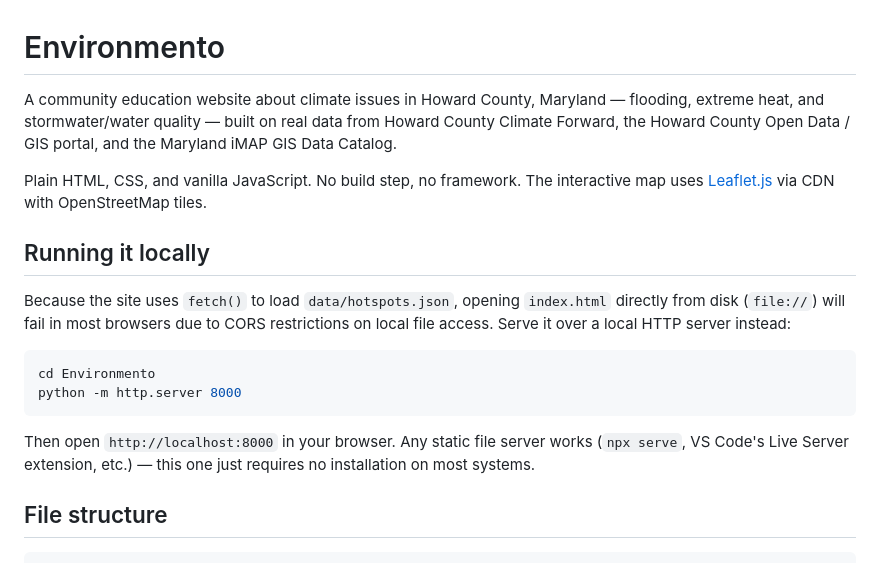
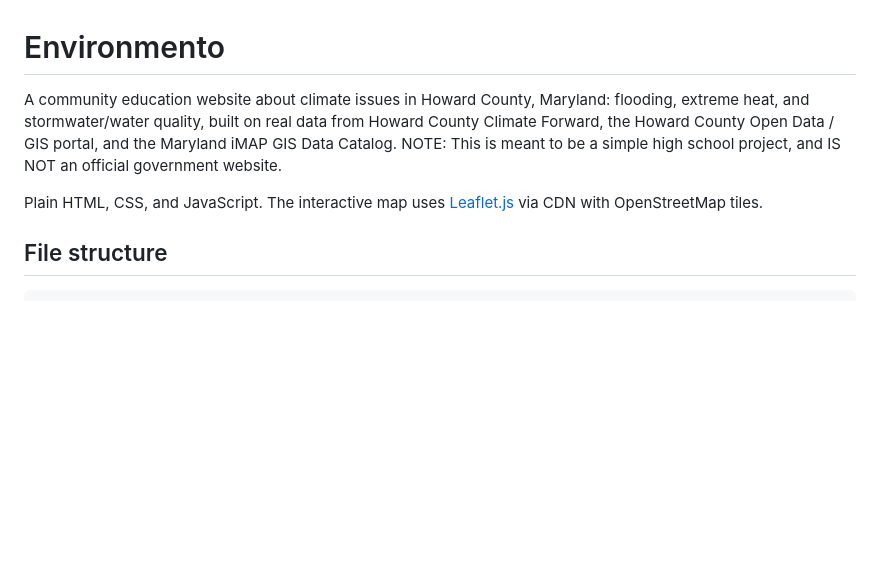
Before and after one commit to idrisazam204/Environmento, a Markdown page: README.md, the part around the change. Drawn GitHub-style; blank space fills up the shorter version.

Commit message:
Update README.md, add a NOTE for viewers

````diff
--- a/README.md
+++ b/README.md
@@ -1,19 +1,8 @@
 # Environmento
 
-A community education website about climate issues in Howard County, Maryland — flooding, extreme heat, and stormwater/water quality — built on real data from Howard County Climate Forward, the Howard County Open Data / GIS portal, and the Maryland iMAP GIS Data Catalog.
+A community education website about climate issues in Howard County, Maryland: flooding, extreme heat, and stormwater/water quality, built on real data from Howard County Climate Forward, the Howard County Open Data / GIS portal, and the Maryland iMAP GIS Data Catalog. NOTE: This is meant to be a simple high school project, and IS NOT an official government website.
 
-Plain HTML, CSS, and vanilla JavaScript. No build step, no framework. The interactive map uses [Leaflet.js](https://leafletjs.com/) via CDN with OpenStreetMap tiles.
-
-## Running it locally
-
-Because the site uses `fetch()` to load `data/hotspots.json`, opening `index.html` directly from disk (`file://`) will fail in most browsers due to CORS restrictions on local file access. Serve it over a local HTTP server instead:
-
-```bash
-cd Environmento
-python -m http.server 8000
-```
-
-Then open `http://localhost:8000` in your browser. Any static file server works (`npx serve`, VS Code's Live Server extension, etc.) — this one just requires no installation on most systems.
+Plain HTML, CSS, and JavaScript. The interactive map uses [Leaflet.js](https://leafletjs.com/) via CDN with OpenStreetMap tiles.
 
 ## File structure
 
````
